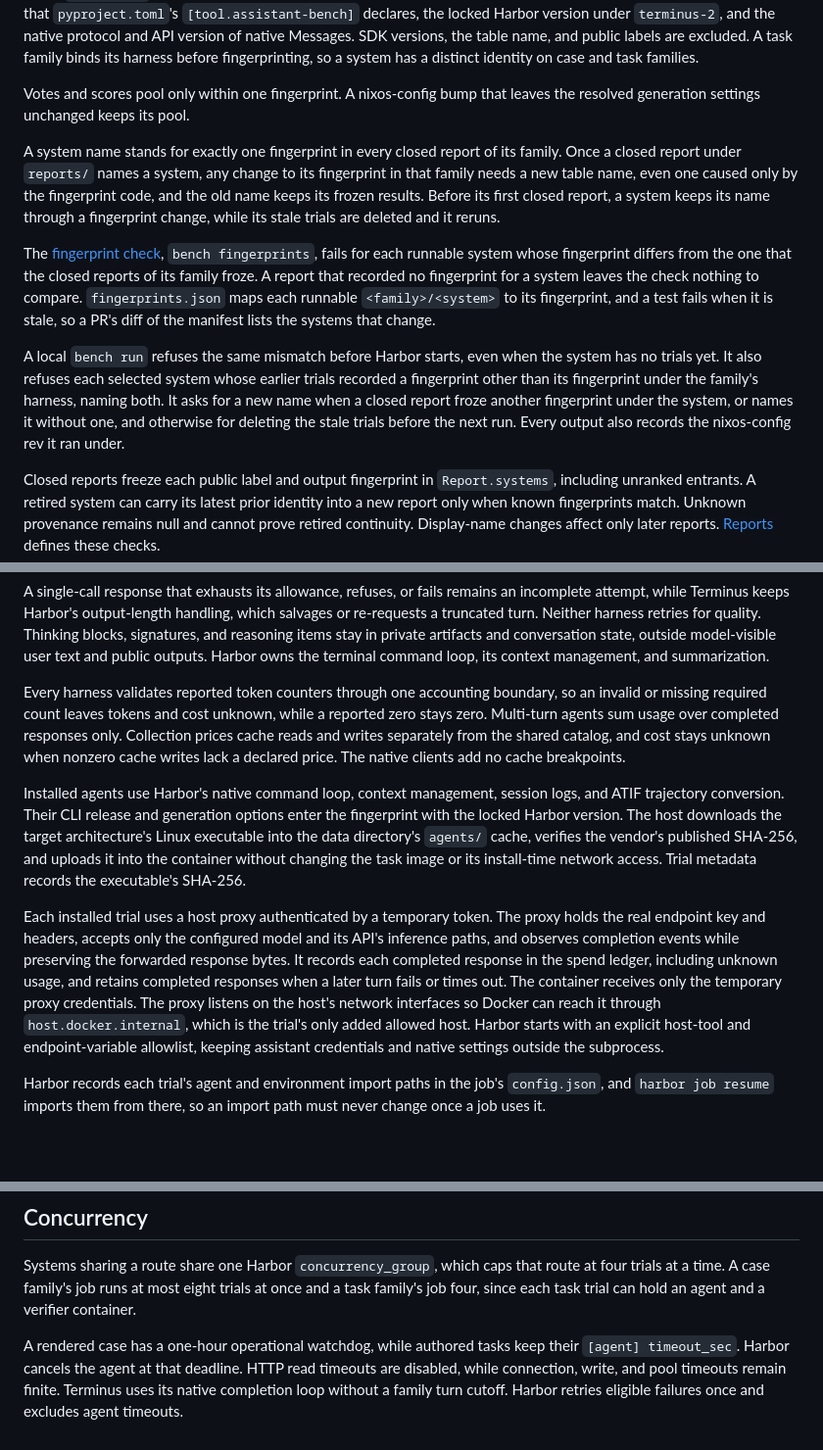
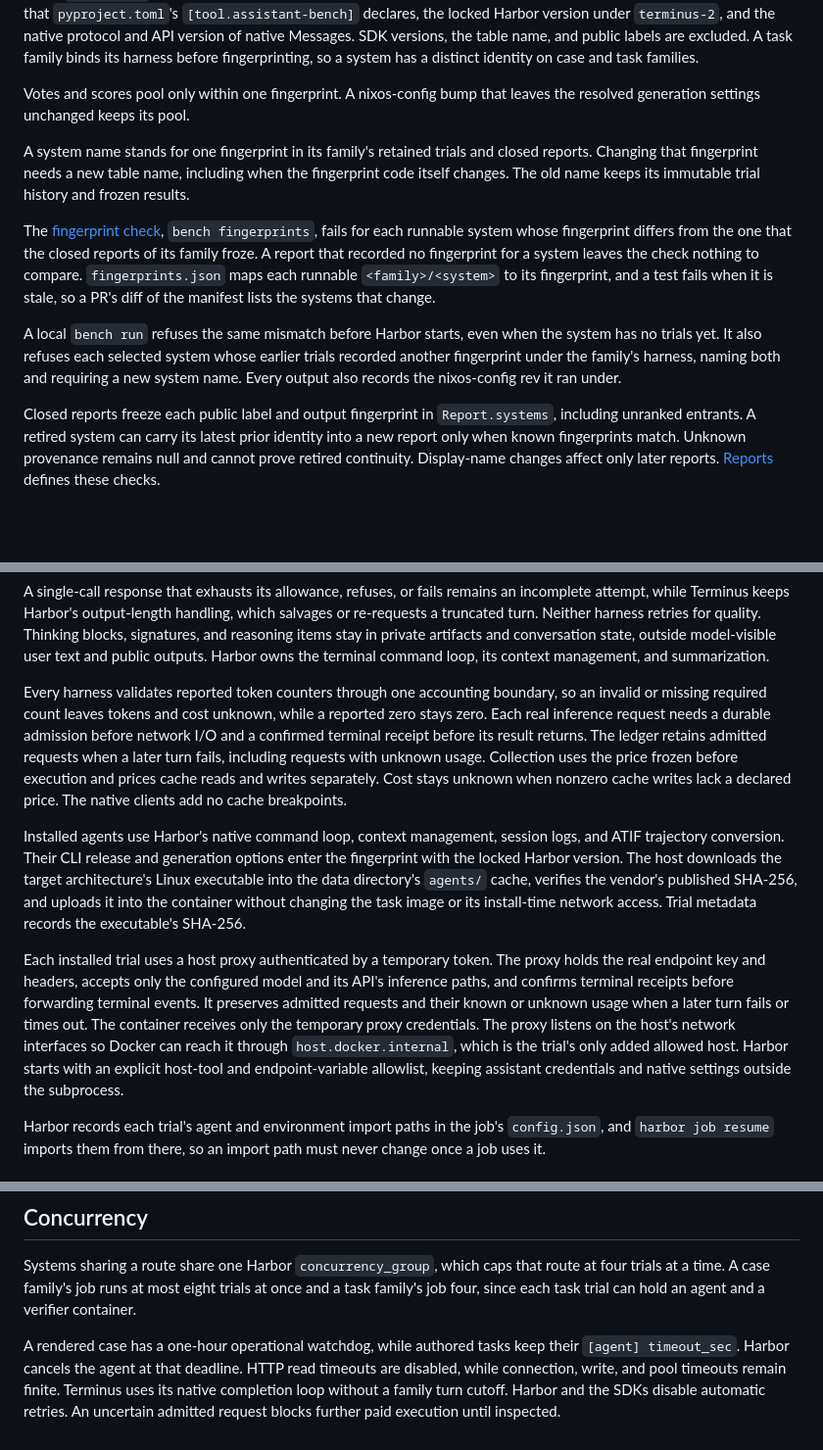
Before and after one commit to hakula139/assistant-bench, a Markdown page: docs/design/systems.md, 3 parts joined by grey strips. Shown at 98% size. Rendered like a GitHub page; blank space fills up the shorter version.

Commit message:
docs(systems): describe immutable accounting and retry fences

```diff
--- a/docs/design/systems.md
+++ b/docs/design/systems.md
@@ -18,11 +18,11 @@ A system's fingerprint hashes its harness, model name, generation version, and e
 
 Votes and scores pool only within one fingerprint. A nixos-config bump that leaves the resolved generation settings unchanged keeps its pool.
 
-A system name stands for exactly one fingerprint in every closed report of its family. Once a closed report under `reports/` names a system, any change to its fingerprint in that family needs a new table name, even one caused only by the fingerprint code, and the old name keeps its frozen results. Before its first closed report, a system keeps its name through a fingerprint change, while its stale trials are deleted and it reruns.
+A system name stands for one fingerprint in its family's retained trials and closed reports. Changing that fingerprint needs a new table name, including when the fingerprint code itself changes. The old name keeps its immutable trial history and frozen results.
 
 The [fingerprint check](../conventions/ci.md#checks), `bench fingerprints`, fails for each runnable system whose fingerprint differs from the one that the closed reports of its family froze. A report that recorded no fingerprint for a system leaves the check nothing to compare. `fingerprints.json` maps each runnable `<family>/<system>` to its fingerprint, and a test fails when it is stale, so a PR's diff of the manifest lists the systems that change.
 
-A local `bench run` refuses the same mismatch before Harbor starts, even when the system has no trials yet. It also refuses each selected system whose earlier trials recorded a fingerprint other than its fingerprint under the family's harness, naming both. It asks for a new name when a closed report froze another fingerprint under the system, or names it without one, and otherwise for deleting the stale trials before the next run. Every output also records the nixos-config rev it ran under.
+A local `bench run` refuses the same mismatch before Harbor starts, even when the system has no trials yet. It also refuses each selected system whose earlier trials recorded another fingerprint under the family's harness, naming both and requiring a new system name. Every output also records the nixos-config rev it ran under.
 
 Closed reports freeze each public label and output fingerprint in `Report.systems`, including unranked entrants. A retired system can carry its latest prior identity into a new report only when known fingerprints match. Unknown provenance remains null and cannot prove retired continuity. Display-name changes affect only later reports. [Reports](reports.md#frozen-identity) defines these checks.
 
@@ -57,11 +57,11 @@ Terminus routes Chat Completions through LiteLLM under an `openai/` prefix, whic
 
 A single-call response that exhausts its allowance, refuses, or fails remains an incomplete attempt, while Terminus keeps Harbor's output-length handling, which salvages or re-requests a truncated turn. Neither harness retries for quality. Thinking blocks, signatures, and reasoning items stay in private artifacts and conversation state, outside model-visible user text and public outputs. Harbor owns the terminal command loop, its context management, and summarization.
 
-Every harness validates reported token counters through one accounting boundary, so an invalid or missing required count leaves tokens and cost unknown, while a reported zero stays zero. Multi-turn agents sum usage over completed responses only. Collection prices cache reads and writes separately from the shared catalog, and cost stays unknown when nonzero cache writes lack a declared price. The native clients add no cache breakpoints.
+Every harness validates reported token counters through one accounting boundary, so an invalid or missing required count leaves tokens and cost unknown, while a reported zero stays zero. Each real inference request needs a durable admission before network I/O and a confirmed terminal receipt before its result returns. The ledger retains admitted requests when a later turn fails, including requests with unknown usage. Collection uses the price frozen before execution and prices cache reads and writes separately. Cost stays unknown when nonzero cache writes lack a declared price. The native clients add no cache breakpoints.
 
 Installed agents use Harbor's native command loop, context management, session logs, and ATIF trajectory conversion. Their CLI release and generation options enter the fingerprint with the locked Harbor version. The host downloads the target architecture's Linux executable into the data directory's `agents/` cache, verifies the vendor's published SHA-256, and uploads it into the container without changing the task image or its install-time network access. Trial metadata records the executable's SHA-256.
 
-Each installed trial uses a host proxy authenticated by a temporary token. The proxy holds the real endpoint key and headers, accepts only the configured model and its API's inference paths, and observes completion events while preserving the forwarded response bytes. It records each completed response in the spend ledger, including unknown usage, and retains completed responses when a later turn fails or times out. The container receives only the temporary proxy credentials. The proxy listens on the host's network interfaces so Docker can reach it through `host.docker.internal`, which is the trial's only added allowed host. Harbor starts with an explicit host-tool and endpoint-variable allowlist, keeping assistant credentials and native settings outside the subprocess.
+Each installed trial uses a host proxy authenticated by a temporary token. The proxy holds the real endpoint key and headers, accepts only the configured model and its API's inference paths, and confirms terminal receipts before forwarding terminal events. It preserves admitted requests and their known or unknown usage when a later turn fails or times out. The container receives only the temporary proxy credentials. The proxy listens on the host's network interfaces so Docker can reach it through `host.docker.internal`, which is the trial's only added allowed host. Harbor starts with an explicit host-tool and endpoint-variable allowlist, keeping assistant credentials and native settings outside the subprocess.
 
 Harbor records each trial's agent and environment import paths in the job's `config.json`, and `harbor job resume` imports them from there, so an import path must never change once a job uses it.
 
@@ -79,4 +79,4 @@ The flake takes [nixos-config](https://github.com/hakula139/nixos-config) as a `
 
 Systems sharing a route share one Harbor `concurrency_group`, which caps that route at four trials at a time. A case family's job runs at most eight trials at once and a task family's job four, since each task trial can hold an agent and a verifier container.
 
-A rendered case has a one-hour operational watchdog, while authored tasks keep their `[agent] timeout_sec`. Harbor cancels the agent at that deadline. HTTP read timeouts are disabled, while connection, write, and pool timeouts remain finite. Terminus uses its native completion loop without a family turn cutoff. Harbor retries eligible failures once and excludes agent timeouts.
+A rendered case has a one-hour operational watchdog, while authored tasks keep their `[agent] timeout_sec`. Harbor cancels the agent at that deadline. HTTP read timeouts are disabled, while connection, write, and pool timeouts remain finite. Terminus uses its native completion loop without a family turn cutoff. Harbor and the SDKs disable automatic retries. An uncertain admitted request blocks further paid execution until inspected.
```
